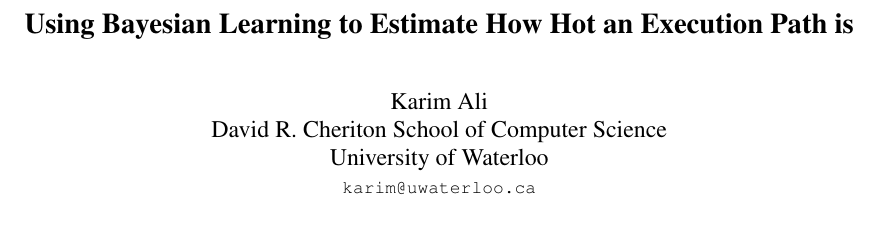
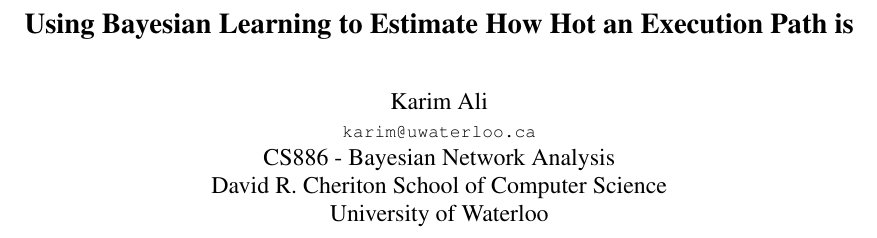
Before and after one commit to snadi/cs886, a LaTeX paper (cs886/project/report/report.tex): part of page 1 of 7, cut so that both start at the same text. Compiled offline with pdfLaTeX.

Commit message:
final commit el-7amdolelah :D

```diff
--- a/cs886/project/report/report.tex
+++ b/cs886/project/report/report.tex
@@ -21,9 +21,10 @@
 \title{Using Bayesian Learning to Estimate How Hot an Execution Path is}
 
 \author{Karim Ali\\
+{\tt\small karim@uwaterloo.ca}\\
+CS886 - Bayesian Network Analysis\\
 David R. Cheriton School of Computer Science\\
-University of Waterloo\\
-{\tt\small karim@uwaterloo.ca}}
+University of Waterloo\\}
 
 \maketitle
 \thispagestyle{empty}
```
Also changed, not shown: cs886/project/report/report.pdf, cs886/project/report/report.tex (8 more changed lines), 1 other file.
